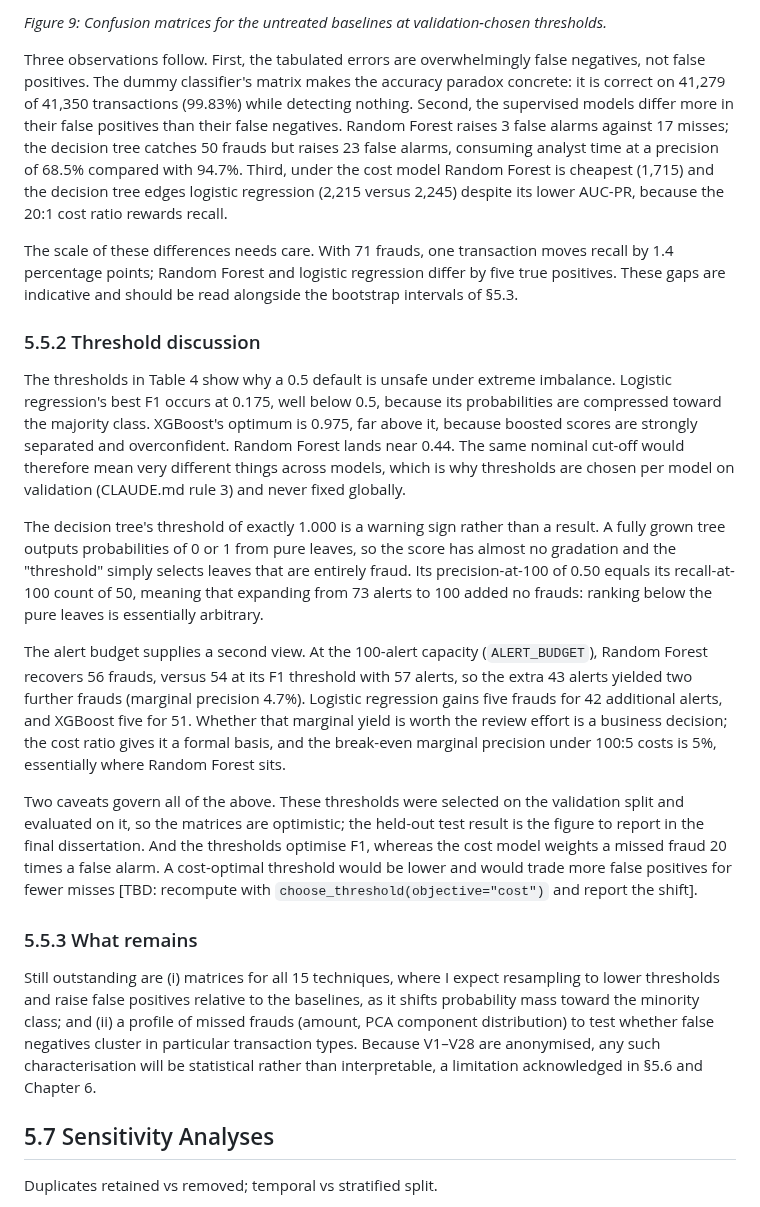
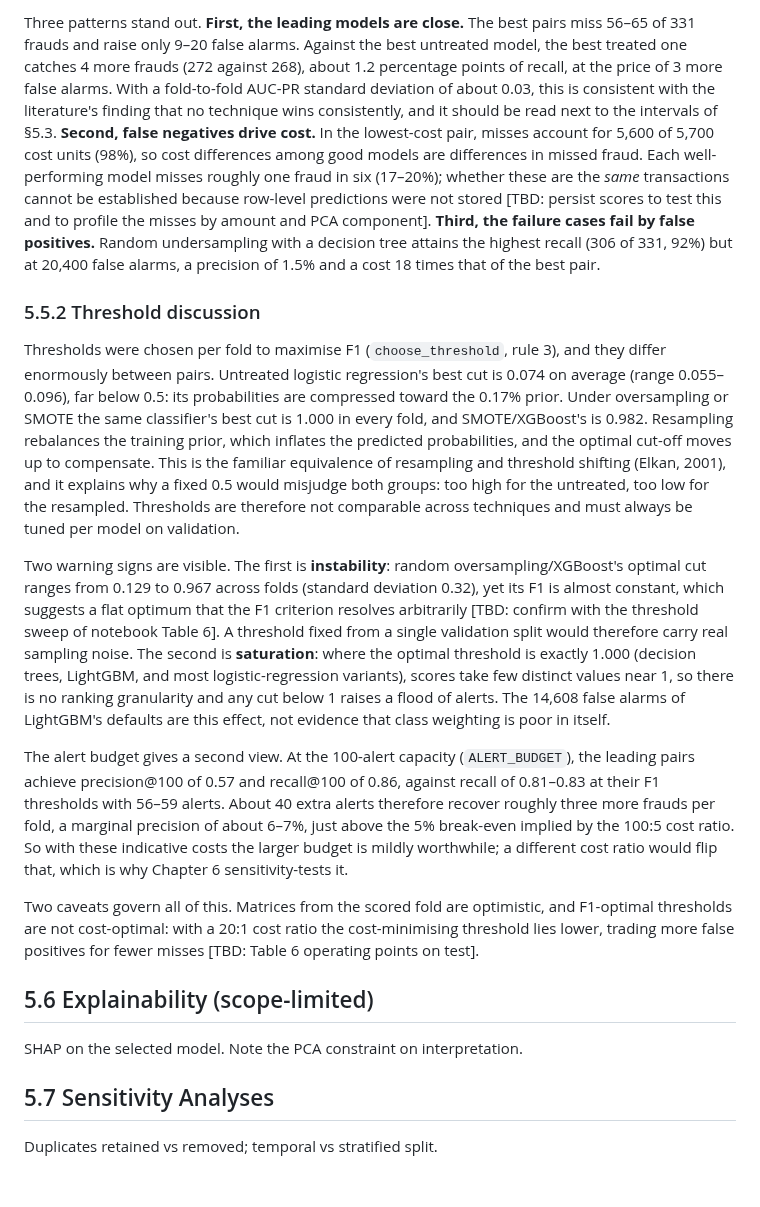
Before and after one commit to aunabdi1993/fraud-detection-imbalance, a Markdown page: dissertation/chapters/ch5_results.md, the part around one of its changes. GitHub-like rendering; blank space fills up the shorter version.

```diff
--- a/dissertation/chapters/ch5_results.md
+++ b/dissertation/chapters/ch5_results.md
@@ -76,23 +79,18 @@ The validation split contains 41,350 transactions, of which 71 are fraudulent (1
 
-*Figure 9: Confusion matrices for the untreated baselines at validation-chosen thresholds.*
-
-Three observations follow. First, the tabulated errors are overwhelmingly false negatives, not false positives. The dummy classifier's matrix makes the accuracy paradox concrete: it is correct on 41,279 of 41,350 transactions (99.83%) while detecting nothing. Second, the supervised models differ more in their false positives than their false negatives. Random Forest raises 3 false alarms against 17 misses; the decision tree catches 50 frauds but raises 23 false alarms, consuming analyst time at a precision of 68.5% compared with 94.7%. Third, under the cost model Random Forest is cheapest (1,715) and the decision tree edges logistic regression (2,215 versus 2,245) despite its lower AUC-PR, because the 20:1 cost ratio rewards recall.
-
-The scale of these differences needs care. With 71 frauds, one transaction moves recall by 1.4 percentage points; Random Forest and logistic regression differ by five true positives. These gaps are indicative and should be read alongside the bootstrap intervals of §5.3.
+Three patterns stand out. **First, the leading models are close.** The best pairs miss 56–65 of 331 frauds and raise only 9–20 false alarms. Against the best untreated model, the best treated one catches 4 more frauds (272 against 268), about 1.2 percentage points of recall, at the price of 3 more false alarms. With a fold-to-fold AUC-PR standard deviation of about 0.03, this is consistent with the literature's finding that no technique wins consistently, and it should be read next to the intervals of §5.3. **Second, false negatives drive cost.** In the lowest-cost pair, misses account for 5,600 of 5,700 cost units (98%), so cost differences among good models are differences in missed fraud. Each well-performing model misses roughly one fraud in six (17–20%); whether these are the *same* transactions cannot be established because row-level predictions were not stored [TBD: persist scores to test this and to profile the misses by amount and PCA component]. **Third, the failure cases fail by false positives.** Random undersampling with a decision tree attains the highest recall (306 of 331, 92%) but at 20,400 false alarms, a precision of 1.5% and a cost 18 times that of the best pair.
 
 ### 5.5.2 Threshold discussion
 
-The thresholds in Table 4 show why a 0.5 default is unsafe under extreme imbalance. Logistic regression's best F1 occurs at 0.175, well below 0.5, because its probabilities are compressed toward the majority class. XGBoost's optimum is 0.975, far above it, because boosted scores are strongly separated and overconfident. Random Forest lands near 0.44. The same nominal cut-off would therefore mean very different things across models, which is why thresholds are chosen per model on validation (CLAUDE.md rule 3) and never fixed globally.
+Thresholds were chosen per fold to maximise F1 (`choose_threshold`, rule 3), and they differ enormously between pairs. Untreated logistic regression's best cut is 0.074 on average (range 0.055–0.096), far below 0.5: its probabilities are compressed toward the 0.17% prior. Under oversampling or SMOTE the same classifier's best cut is 1.000 in every fold, and SMOTE/XGBoost's is 0.982. Resampling rebalances the training prior, which inflates the predicted probabilities, and the optimal cut-off moves up to compensate. This is the familiar equivalence of resampling and threshold shifting (Elkan, 2001), and it explains why a fixed 0.5 would misjudge both groups: too high for the untreated, too low for the resampled. Thresholds are therefore not comparable across techniques and must always be tuned per model on validation.
 
-The decision tree's threshold of exactly 1.000 is a warning sign rather than a result. A fully grown tree outputs probabilities of 0 or 1 from pure leaves, so the score has almost no gradation and the "threshold" simply selects leaves that are entirely fraud. Its precision-at-100 of 0.50 equals its recall-at-100 count of 50, meaning that expanding from 73 alerts to 100 added no frauds: ranking below the pure leaves is essentially arbitrary.
+Two warning signs are visible. The first is **instability**: random oversampling/XGBoost's optimal cut ranges from 0.129 to 0.967 across folds (standard deviation 0.32), yet its F1 is almost constant, which suggests a flat optimum that the F1 criterion resolves arbitrarily [TBD: confirm with the threshold sweep of notebook Table 6]. A threshold fixed from a single validation split would therefore carry real sampling noise. The second is **saturation**: where the optimal threshold is exactly 1.000 (decision trees, LightGBM, and most logistic-regression variants), scores take few distinct values near 1, so there is no ranking granularity and any cut below 1 raises a flood of alerts. The 14,608 false alarms of LightGBM's defaults are this effect, not evidence that class weighting is poor in itself.
 
-The alert budget supplies a second view. At the 100-alert capacity (`ALERT_BUDGET`), Random Forest recovers 56 frauds, versus 54 at its F1 threshold with 57 alerts, so the extra 43 alerts yielded two further frauds (marginal precision 4.7%). Logistic regression gains five frauds for 42 additional alerts, and XGBoost five for 51. Whether that marginal yield is worth the review effort is a business decision; the cost ratio gives it a formal basis, and the break-even marginal precision under 100:5 costs is 5%, essentially where Random Forest sits.
+The alert budget gives a second view. At the 100-alert capacity (`ALERT_BUDGET`), the leading pairs achieve precision@100 of 0.57 and recall@100 of 0.86, against recall of 0.81–0.83 at their F1 thresholds with 56–59 alerts. About 40 extra alerts therefore recover roughly three more frauds per fold, a marginal precision of about 6–7%, just above the 5% break-even implied by the 100:5 cost ratio. So with these indicative costs the larger budget is mildly worthwhile; a different cost ratio would flip that, which is why Chapter 6 sensitivity-tests it.
 
-Two caveats govern all of the above. These thresholds were selected on the validation split and evaluated on it, so the matrices are optimistic; the held-out test result is the figure to report in the final dissertation. And the thresholds optimise F1, whereas the cost model weights a missed fraud 20 times a false alarm. A cost-optimal threshold would be lower and would trade more false positives for fewer misses [TBD: recompute with `choose_threshold(objective="cost")` and report the shift].
+Two caveats govern all of this. Matrices from the scored fold are optimistic, and F1-optimal thresholds are not cost-optimal: with a 20:1 cost ratio the cost-minimising threshold lies lower, trading more false positives for fewer misses [TBD: Table 6 operating points on test].
 
-### 5.5.3 What remains
-
-Still outstanding are (i) matrices for all 15 techniques, where I expect resampling to lower thresholds and raise false positives relative to the baselines, as it shifts probability mass toward the minority class; and (ii) a profile of missed frauds (amount, PCA component distribution) to test whether false negatives cluster in particular transaction types. Because V1–V28 are anonymised, any such characterisation will be statistical rather than interpretable, a limitation acknowledged in §5.6 and Chapter 6.
+## 5.6 Explainability (scope-limited)
+SHAP on the selected model. Note the PCA constraint on interpretation.
 
 ## 5.7 Sensitivity Analyses
 Duplicates retained vs removed; temporal vs stratified split.
```
Also changed, not shown: other parts of dissertation/chapters/ch5_results.md (+33 -30 lines), dissertation/figures/fig8_auc_pr_vs_latency.png (added), dissertation/figures/fig9_confusion_cv.png (added), dissertation/figures/fig_confusion_baselines.png (deleted), 7 other files.
